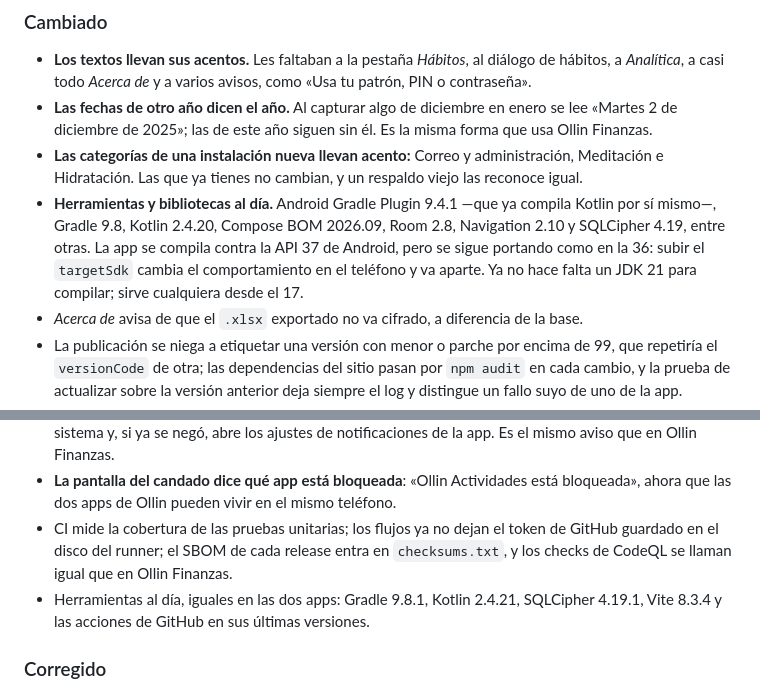
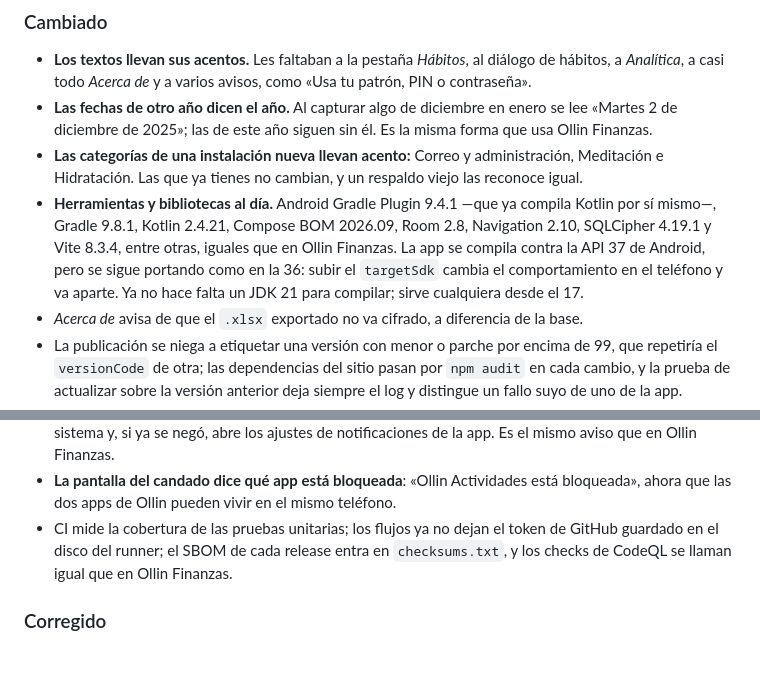
Before and after one commit to carlosalbertoxw/ollin-actividades, a Markdown page: CHANGELOG.md, 2 parts joined by grey strips. GitHub-like rendering; blank space fills up the shorter version.

```diff
--- a/CHANGELOG.md
+++ b/CHANGELOG.md
@@ -45,7 +47,7 @@ Los enlaces van con dirección completa: el mismo texto se lee en GitHub, en el
 - **Los textos llevan sus acentos.** Les faltaban a la pestaña *Hábitos*, al diálogo de hábitos, a *Analítica*, a casi todo *Acerca de* y a varios avisos, como «Usa tu patrón, PIN o contraseña».
 - **Las fechas de otro año dicen el año.** Al capturar algo de diciembre en enero se lee «Martes 2 de diciembre de 2025»; las de este año siguen sin él. Es la misma forma que usa Ollin Finanzas.
 - **Las categorías de una instalación nueva llevan acento:** Correo y administración, Meditación e Hidratación. Las que ya tienes no cambian, y un respaldo viejo las reconoce igual.
-- **Herramientas y bibliotecas al día.** Android Gradle Plugin 9.4.1 —que ya compila Kotlin por sí mismo—, Gradle 9.8, Kotlin 2.4.20, Compose BOM 2026.09, Room 2.8, Navigation 2.10 y SQLCipher 4.19, entre otras. La app se compila contra la API 37 de Android, pero se sigue portando como en la 36: subir el `targetSdk` cambia el comportamiento en el teléfono y va aparte. Ya no hace falta un JDK 21 para compilar; sirve cualquiera desde el 17.
+- **Herramientas y bibliotecas al día.** Android Gradle Plugin 9.4.1 —que ya compila Kotlin por sí mismo—, Gradle 9.8.1, Kotlin 2.4.21, Compose BOM 2026.09, Room 2.8, Navigation 2.10, SQLCipher 4.19.1 y Vite 8.3.4, entre otras, iguales que en Ollin Finanzas. La app se compila contra la API 37 de Android, pero se sigue portando como en la 36: subir el `targetSdk` cambia el comportamiento en el teléfono y va aparte. Ya no hace falta un JDK 21 para compilar; sirve cualquiera desde el 17.
 - *Acerca de* avisa de que el `.xlsx` exportado no va cifrado, a diferencia de la base.
 - La publicación se niega a etiquetar una versión con menor o parche por encima de 99, que repetiría el `versionCode` de otra; las dependencias del sitio pasan por `npm audit` en cada cambio, y la prueba de actualizar sobre la versión anterior deja siempre el log y distingue un fallo suyo de uno de la app.
 - La prueba que bloquea publicar instala ahora el APK de **release** —con R8, como el que se descarga— encima del de la versión anterior; antes usaba los de depuración, y comprobar el de release era un paso a mano. Y el despliegue del sitio se niega a publicar un `version.json` que la app descartaría, lo que habría apagado el aviso de versión nueva en todas las instalaciones sin que nada fallara.
@@ -53,7 +55,6 @@ Los enlaces van con dirección completa: el mismo texto se lee en GitHub, en el
 - **Si las notificaciones están apagadas, *Ajustes* ofrece permitirlas.** El botón pide primero el permiso del sistema y, si ya se negó, abre los ajustes de notificaciones de la app. Es el mismo aviso que en Ollin Finanzas.
 - **La pantalla del candado dice qué app está bloqueada**: «Ollin Actividades está bloqueada», ahora que las dos apps de Ollin pueden vivir en el mismo teléfono.
 - CI mide la cobertura de las pruebas unitarias; los flujos ya no dejan el token de GitHub guardado en el disco del runner; el SBOM de cada release entra en `checksums.txt`, y los checks de CodeQL se llaman igual que en Ollin Finanzas.
-- Herramientas al día, iguales en las dos apps: Gradle 9.8.1, Kotlin 2.4.21, SQLCipher 4.19.1, Vite 8.3.4 y las acciones de GitHub en sus últimas versiones.
 
 ### Corregido
 
```
Also changed, not shown: other parts of CHANGELOG.md (+4 -1 lines).
